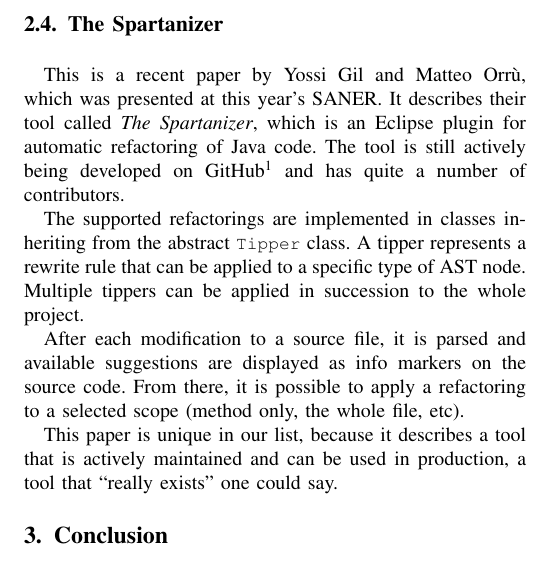
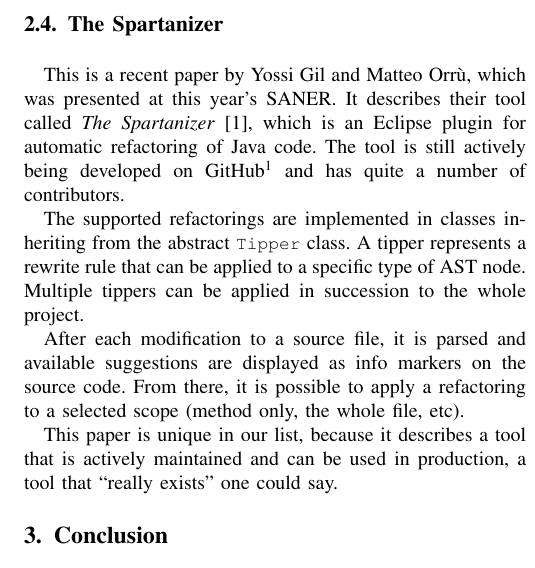
Before and after one commit to PeterFeicht/sese2017, a LaTeX paper (draftpaper/AutomatedRefactoring.tex): part of one column of page 3 of 3, cut so that both start at the same text. Compiled offline with pdfLaTeX.

Commit message:
Add missing citation

```diff
--- a/draftpaper/AutomatedRefactoring.tex
+++ b/draftpaper/AutomatedRefactoring.tex
@@ -229,9 +229,9 @@
 \subsection{The Spartanizer}
 
 This is a recent paper by Yossi Gil and Matteo Orrù, which was presented at this year's SANER. It describes their tool
-called \emph{The Spartanizer}, which is an Eclipse plugin for automatic refactoring of Java code. The tool is still
-actively being developed on GitHub\footnote{\url{https://github.com/SpartanRefactoring/Main}} and has quite a number of
-contributors.
+called \emph{The Spartanizer} \cite{sparta}, which is an Eclipse plugin for automatic refactoring of Java code. The
+tool is still actively being developed on GitHub\footnote{\url{https://github.com/SpartanRefactoring/Main}} and has
+quite a number of contributors.
 
 The supported refactorings are implemented in classes inheriting from the abstract \code{Tipper} class. A tipper
 represents a rewrite rule that can be applied to a specific type of AST node. Multiple tippers can be applied in
```
